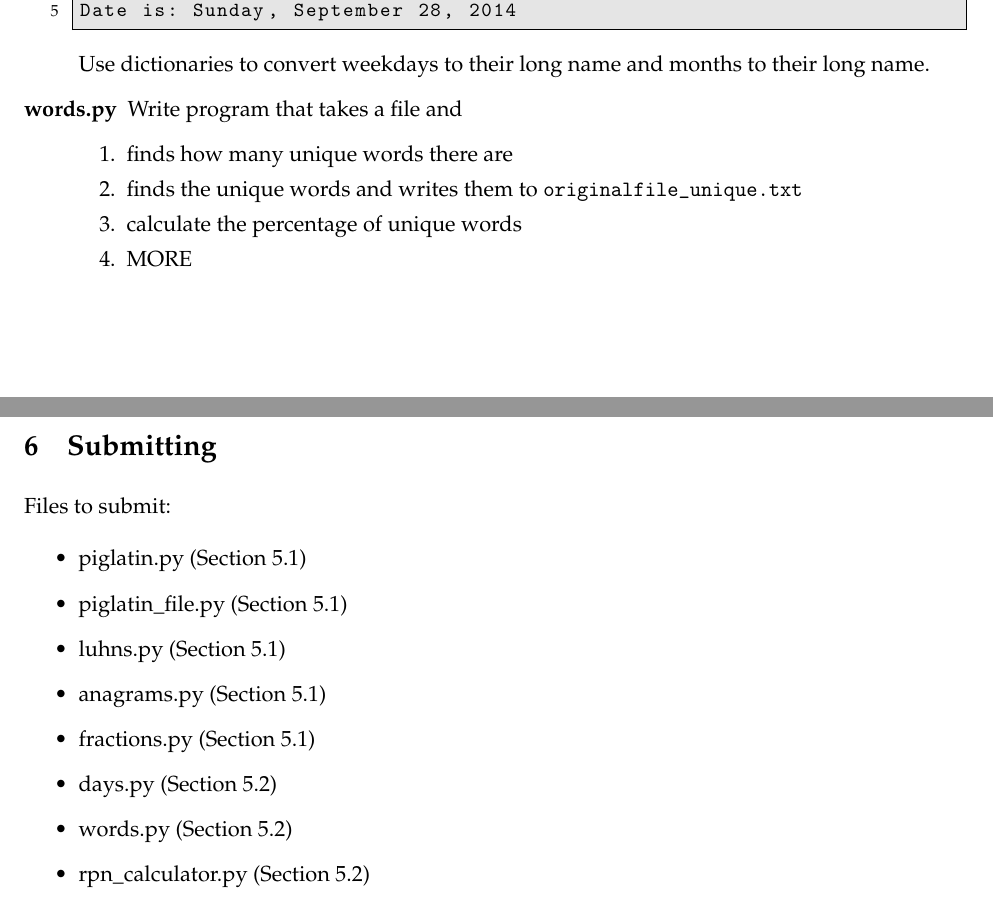
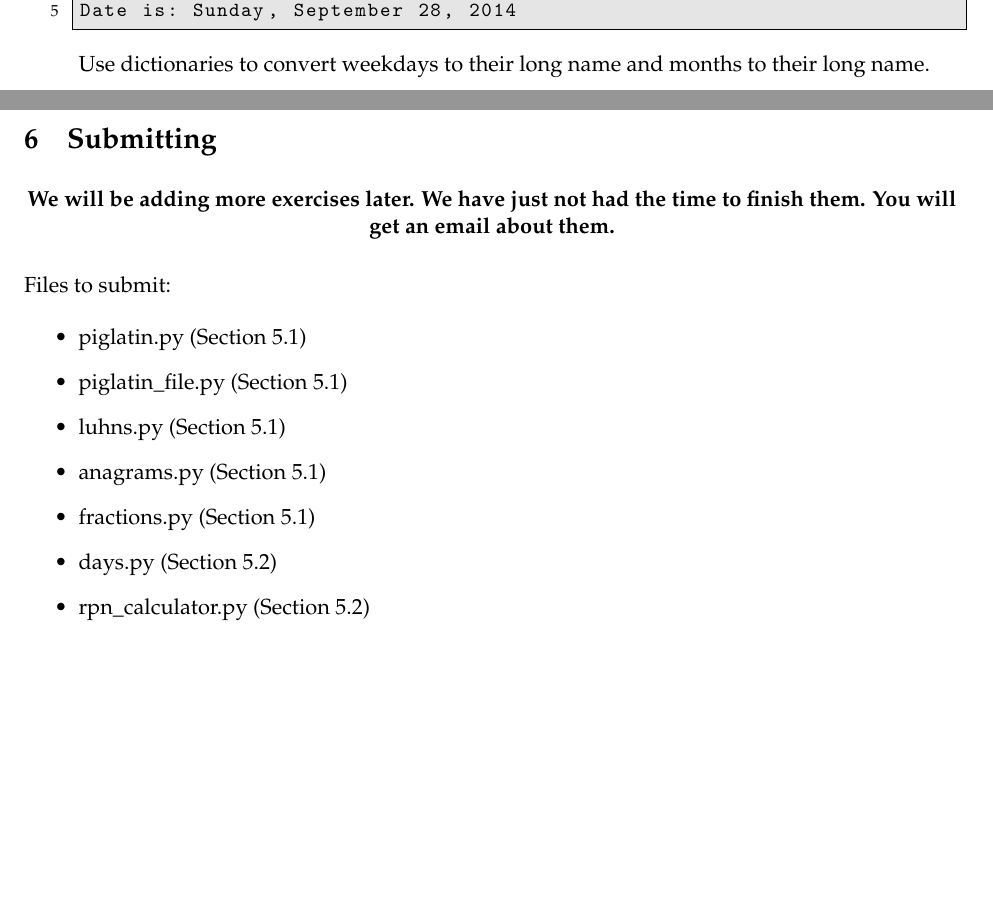
Before and after one commit to NMTPythonistas/nmt_python_labs, a LaTeX document (new_labs/lab6.tex): two parts of pages 7 and 10 of 10 before the commit and two parts of pages 7 and 9 of 9 after it, joined at a grey line, cut so that both start at the same text, the shorter picture padded with empty space. Compiled offline with pdfLaTeX.

Commit message:
commenting out stuff

```diff
--- a/new_labs/lab6.tex
+++ b/new_labs/lab6.tex
@@ -456,15 +456,15 @@ Date is: Sunday, September 28, 2014
 %  \item[zombies.py] Zombie lab from 113. Use struct like dict and array like
 %    list.
 
-  \item[words.py] Write program that takes a file and
-    \begin{enumerate}
-      \item finds how many unique words there are
-      \item finds the unique words and writes them to
-        \texttt{originalfile\_unique.txt}
-      \item calculate the percentage of unique words
-      \item MORE
-    \end{enumerate}
-
+%  \item[words.py] Write program that takes a file and
+%    \begin{enumerate}
+%      \item finds how many unique words there are
+%      \item finds the unique words and writes them to
+%        \texttt{originalfile\_unique.txt}
+%      \item calculate the percentage of unique words
+%      \item MORE
+%    \end{enumerate}
+%
   %\item[data.py] Some data analysis exercise. Chris will fill in. Use tuples,
   %  use matplotlib. Use set to remove duplicates in data.
   % exercise will be made available in the second week. no time to write about
@@ -545,6 +545,11 @@ Date is: Sunday, September 28, 2014
 \pagebreak
 \section{Submitting}
 
+\begin{center}
+  \textbf{We will be adding more exercises later. We have just not had the time
+  to finish them. You will get an email about them.}
+\end{center}
+
 Files to submit:
 \begin{itemize}
   \item piglatin.py (Section~\ref{subsec:reviewex})
@@ -555,7 +560,7 @@ Files to submit:
   \item days.py (Section~\ref{subsec:newex})
 %  \item addresses.py (Section~\ref{subsec:newex})
 %  \item zombies.py (Section~\ref{subsec:newex})
-  \item words.py (Section~\ref{subsec:newex})
+  %\item words.py (Section~\ref{subsec:newex})
   %\item data.py (Section~\ref{subsec:newex})
   \item rpn\_calculator.py (Section~\ref{subsec:newex})
   \item rpn\_file.py (Section~\ref{subsec:newex})
```
